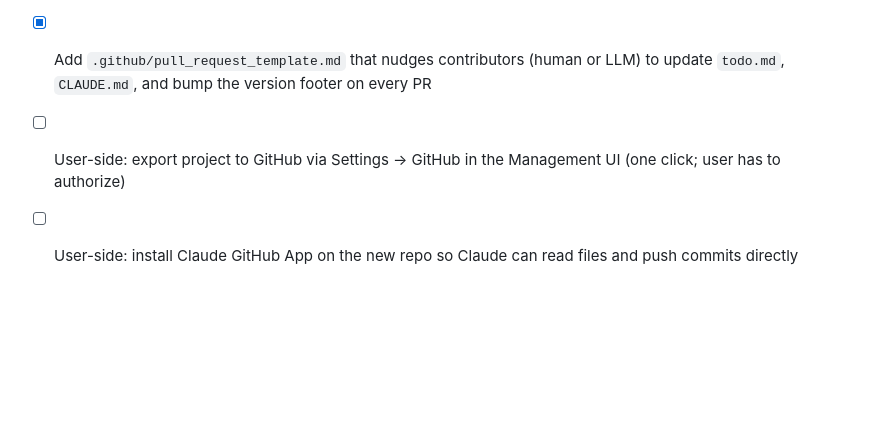
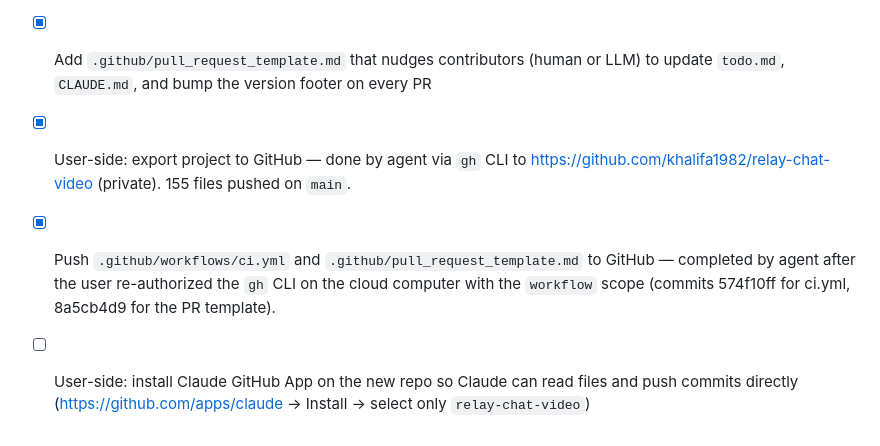
Before and after one commit to khalifa1982/relay-chat-video3, a Markdown page: todo.md, the part around the change. Drawn GitHub-style; blank space fills up the shorter version.

Commit message:
Checkpoint: v1.2.1 final: GitHub mirror is fully wired up. The CI workflow (.github/workflows/ci.yml) and PR template (.github/pull_request_template.md) are now live on GitHub at khalifa1982/relay-chat-video (commits 574f10ff and 8a5cb4d9). CLAUDE.md briefing is also in the repo. Manus and GitHub are in sync. Tests still 17/17.

```diff
--- a/todo.md
+++ b/todo.md
@@ -60,5 +60,6 @@ Hosted website for the RELAY chat / voice / video application (Manus hosting).
 - [x] Write CLAUDE.md at repo root with full project briefing (architecture decisions, conventions, pitfalls, pending work) so Claude or any LLM agent has accurate context the moment it opens the repo
 - [x] Add GitHub Actions CI workflow (`.github/workflows/ci.yml`) that runs `pnpm check`, `pnpm test`, and `pnpm build` on every push and PR — safety net against breaking commits from automated agents
 - [x] Add `.github/pull_request_template.md` that nudges contributors (human or LLM) to update `todo.md`, `CLAUDE.md`, and bump the version footer on every PR
-- [ ] User-side: export project to GitHub via Settings → GitHub in the Management UI (one click; user has to authorize)
-- [ ] User-side: install Claude GitHub App on the new repo so Claude can read files and push commits directly
+- [x] User-side: export project to GitHub — done by agent via `gh` CLI to https://github.com/khalifa1982/relay-chat-video (private). 155 files pushed on `main`.
+- [x] Push `.github/workflows/ci.yml` and `.github/pull_request_template.md` to GitHub — completed by agent after the user re-authorized the `gh` CLI on the cloud computer with the `workflow` scope (commits 574f10ff for ci.yml, 8a5cb4d9 for the PR template).
+- [ ] User-side: install Claude GitHub App on the new repo so Claude can read files and push commits directly (https://github.com/apps/claude → Install → select only `relay-chat-video`)
```
